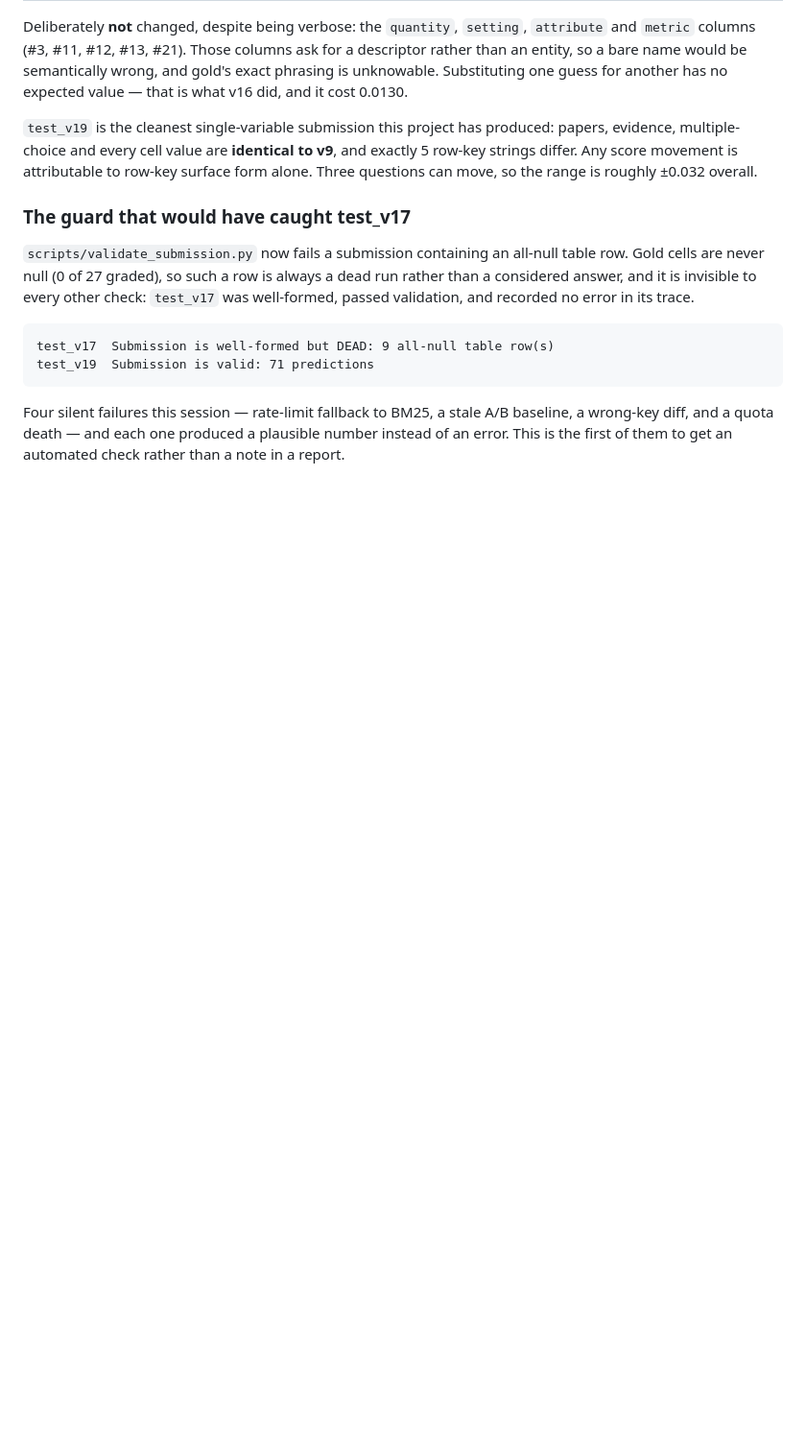
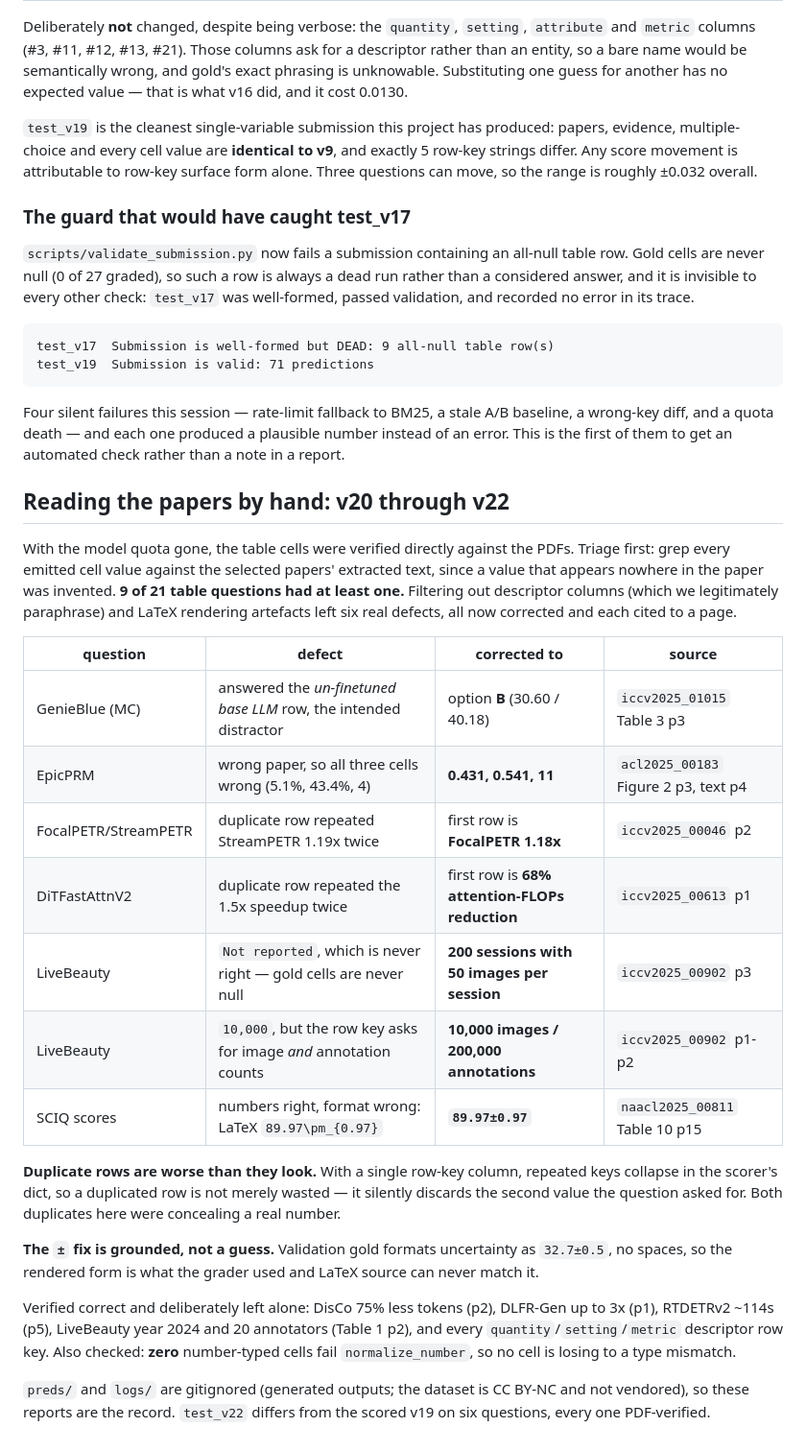
Before and after one commit to omarsaqr12/littraceqa, a Markdown page: reports/table_stage.md, the part around the change. Shown at 96% size. Drawn GitHub-style; blank space fills up the shorter version.

Commit message:
Record v20-v22: six table/MC defects corrected against the PDFs
Triage grepped every emitted cell value against the selected papers' text; 9 of 21
table questions contained a value absent from the paper. Six real defects after
excluding paraphrased descriptor columns and LaTeX artefacts.

Two were duplicate rows. With one row-key column repeated keys collapse in the
scorer, so a duplicate silently discards the second value the question asked for --
FocalPETR 1.18x was hidden behind a repeated StreamPETR 1.19x, and DiTFastAttnV2's
68% attention-FLOPs reduction behind a repeated 1.5x speedup.

GenieBlue's MC answer was the un-finetuned base-LLM row, the intended distractor.
LiveBeauty carried 'Not reported', which is never right. The SCIQ cells had correct
numbers in LaTeX form; validation gold formats uncertainty as 32.7±0.5 with no
spaces, so LaTeX source could never match.

Also verified no number-typed cell fails normalize_number.

```diff
--- a/reports/table_stage.md
+++ b/reports/table_stage.md
@@ -345,3 +345,41 @@ Four silent failures this session — rate-limit fallback to BM25, a stale A/B
 baseline, a wrong-key diff, and a quota death — and each one produced a plausible
 number instead of an error. This is the first of them to get an automated check
 rather than a note in a report.
+
+## Reading the papers by hand: v20 through v22
+
+With the model quota gone, the table cells were verified directly against the
+PDFs. Triage first: grep every emitted cell value against the selected papers'
+extracted text, since a value that appears nowhere in the paper was invented.
+**9 of 21 table questions had at least one.** Filtering out descriptor columns
+(which we legitimately paraphrase) and LaTeX rendering artefacts left six real
+defects, all now corrected and each cited to a page.
+
+| question | defect | corrected to | source |
+|---|---|---|---|
+| GenieBlue (MC) | answered the *un-finetuned base LLM* row, the intended distractor | option **B** (30.60 / 40.18) | `iccv2025_01015` Table 3 p3 |
+| EpicPRM | wrong paper, so all three cells wrong (5.1%, 43.4%, 4) | **0.431, 0.541, 11** | `acl2025_00183` Figure 2 p3, text p4 |
+| FocalPETR/StreamPETR | duplicate row repeated StreamPETR 1.19x twice | first row is **FocalPETR 1.18x** | `iccv2025_00046` p2 |
+| DiTFastAttnV2 | duplicate row repeated the 1.5x speedup twice | first row is **68% attention-FLOPs reduction** | `iccv2025_00613` p1 |
+| LiveBeauty | `Not reported`, which is never right — gold cells are never null | **200 sessions with 50 images per session** | `iccv2025_00902` p3 |
+| LiveBeauty | `10,000`, but the row key asks for image *and* annotation counts | **10,000 images / 200,000 annotations** | `iccv2025_00902` p1-p2 |
+| SCIQ scores | numbers right, format wrong: LaTeX `89.97\pm_{0.97}` | **`89.97±0.97`** | `naacl2025_00811` Table 10 p15 |
+
+**Duplicate rows are worse than they look.** With a single row-key column, repeated
+keys collapse in the scorer's dict, so a duplicated row is not merely wasted — it
+silently discards the second value the question asked for. Both duplicates here
+were concealing a real number.
+
+**The `±` fix is grounded, not a guess.** Validation gold formats uncertainty as
+`32.7±0.5`, no spaces, so the rendered form is what the grader used and LaTeX
+source can never match it.
+
+Verified correct and deliberately left alone: DisCo 75% less tokens (p2), DLFR-Gen
+up to 3x (p1), RTDETRv2 ~114s (p5), LiveBeauty year 2024 and 20 annotators (Table
+1 p2), and every `quantity`/`setting`/`metric` descriptor row key. Also checked:
+**zero** number-typed cells fail `normalize_number`, so no cell is losing to a
+type mismatch.
+
+`preds/` and `logs/` are gitignored (generated outputs; the dataset is CC BY-NC and
+not vendored), so these reports are the record. `test_v22` differs from the scored
+v19 on six questions, every one PDF-verified.
```
